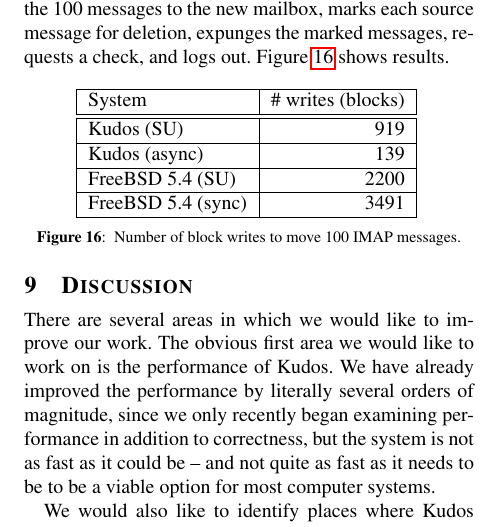
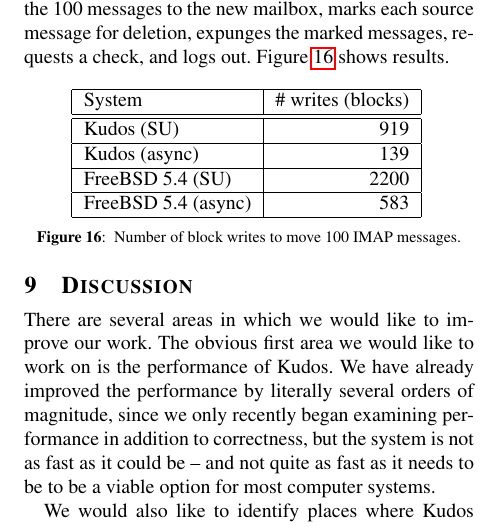
Before and after one commit to ucla-readable/fstitch-doc, a LaTeX paper (osdi/paper.tex, which reads osdi/evaluation.tex): part of one column of page 12 of 14, cut so that both start at the same text. Compiled offline with pdfLaTeX.

Commit message:
r2505: added freebsd su for imap

```diff
--- a/osdi/evaluation.tex
+++ b/osdi/evaluation.tex
@@ -85,7 +85,7 @@
 \Kudos\ (SU) & 919 \\ \hline
 \Kudos\ (async) & 139 \\ \hline
 FreeBSD 5.4 (SU) & 2200 \\ \hline
-FreeBSD 5.4 (sync) & 3491 \\ \hline
+FreeBSD 5.4 (async) & 583 \\ \hline
 \end{tabular}
 }
 \caption{\label{fig:imap-compare} Number of block writes to move 100
```
